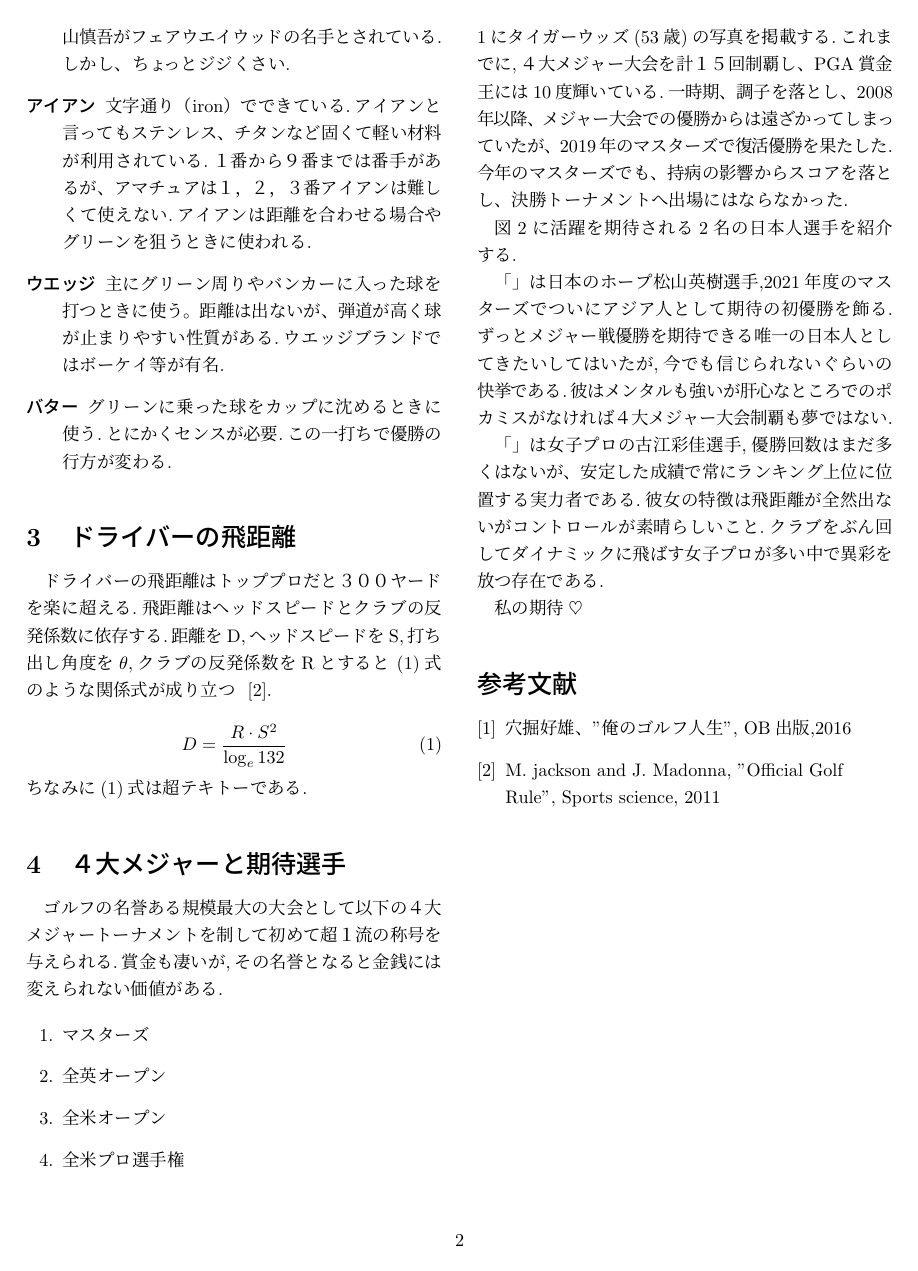
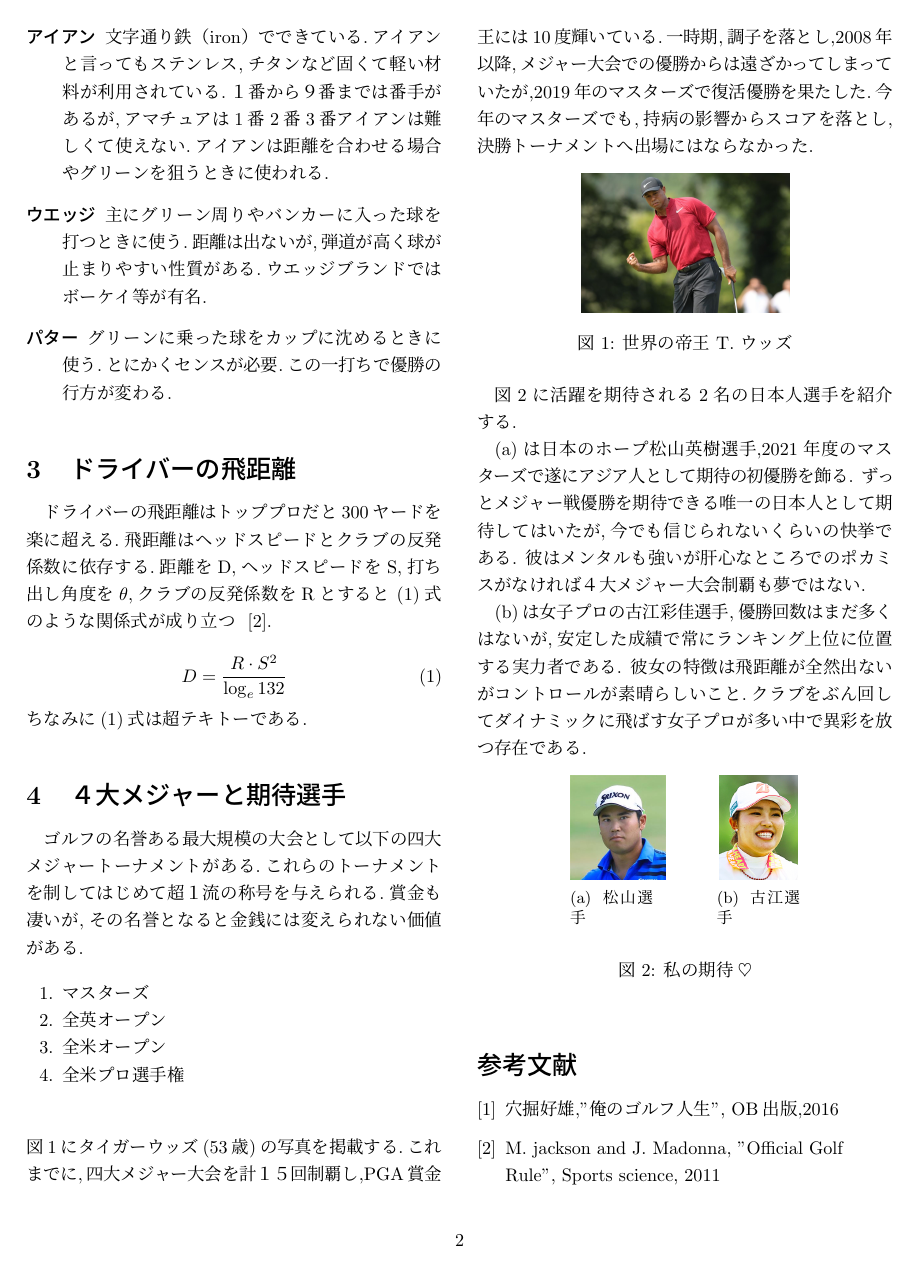
Before and after one commit to amyoshi-hub/LATEX2, a LaTeX document (golf_220084.tex): page 2 of 3 before the commit and page 2 of 2 after it. Compiled offline with pLaTeX and dvipdfmx.

Commit message:
Add files via upload

```diff
--- a/golf_220084.tex
+++ b/golf_220084.tex
@@ -7,6 +7,8 @@
 
 \usepackage{amsmath}
 \usepackage{subcaption}
+\usepackage{enumitem}
+\usepackage{pgffor}
 
 \begin{document}
 
@@ -80,19 +86,20 @@
 
     \item[フェアウエイウッド]
-    ドライバー以外のウッド、最近はアイアンの代わりに利用するゴルファーも多い.片山慎吾がフェアウエイウッドの名手とされている.しかし、ちょっとジジくさい.
+    ドライバー以外のウッド,最近はアイアンの代わりに利用するゴルファーも多い.\\
+    片山晋呉がフェアウエイウッドの名手とされている.しかし,ちょっとジジくさい.
 
     \item[アイアン]
-    文字通り（iron）でできている.アイアンと言ってもステンレス、チタンなど固くて軽い材料が利用されている.１番から９番までは番手があるが、アマチュアは１，２，３番アイアンは難しくて使えない.アイアンは距離を合わせる場合やグリーンを狙うときに使われる.
+    文字通り鉄（iron）でできている.アイアンと言ってもステンレス,チタンなど固くて軽い材料が利用されている.１番から９番までは番手があるが,アマチュアは\foreach \n in {1,2,3} {\n 番}アイアンは難しくて使えない.アイアンは距離を合わせる場合やグリーンを狙うときに使われる.
 
     \item[ウエッジ]
-    主にグリーン周りやバンカーに入った球を打つときに使う。距離は出ないが、弾道が高く球が止まりやすい性質がある.ウエッジブランドではボーケイ等が有名.
+    主にグリーン周りやバンカーに入った球を打つときに使う.距離は出ないが,弾道が高く球が止まりやすい性質がある.ウエッジブランドではボーケイ等が有名.
 
-    \item[バター]
+    \item[パター]
     グリーンに乗った球をカップに沈めるときに使う.とにかくセンスが必要.この一打ちで優勝の行方が変わる.
 \end{description}
 
 \section{ドライバーの飛距離}
-ドライバーの飛距離はトッププロだと３００ヤードを楽に超える.飛距離はヘッドスピードとクラブの反発係数に依存する.距離をD,ヘッドスピードをS,打ち出し角度を$\theta$,クラブの反発係数をRとすると~\eqref{eq:dist}式のような関係式が成り立つ ~\cite{ref2}.
+ドライバーの飛距離はトッププロだと300ヤードを楽に超える.飛距離はヘッドスピードとクラブの反発係数に依存する.距離をD,ヘッドスピードをS,打ち出し角度を$\theta$,クラブの反発係数をRとすると~\eqref{eq:dist}式のような関係式が成り立つ ~\cite{ref2}.
 
 \begin{equation}
     D = \frac{R \cdot S^2} {\log_{e} 132} \label{eq:dist}
@@ -100,54 +107,57 @@
 ちなみに\eqref{eq:dist}式は超テキトーである.
 
 \section{４大メジャーと期待選手}
-ゴルフの名誉ある規模最大の大会として以下の４大メジャートーナメントを制して初めて超１流の称号を与えられる.賞金も凄いが,その名誉となると金銭には変えられない価値がある.
+ゴルフの名誉ある最大規模の大会として以下の四大メジャートーナメントがある.これらのトーナメントを制してはじめて超１流の称号を与えられる.賞金も凄いが,その名誉となると金銭には変えられない価値がある.
 
-\begin{enumerate}
+\vspace{10pt}
+\begin{enumerate}[nosep]
     \item マスターズ
     \item 全英オープン
     \item 全米オープン
     \item 全米プロ選手権
 \end{enumerate}
-\ref{fig:ref1}にタイガーウッズ(53歳)の写真を掲載する.これまでに,４大メジャー大会を計１５回制覇し、PGA賞金王には10度輝いている.一時期、調子を落とし、2008年以降、メジャー大会での優勝からは遠ざかってしまっていたが、2019年のマスターズで復活優勝を果たした.今年のマスターズでも、持病の影響からスコアを落とし、決勝トーナメントへ出場にはならなかった.
+\vspace{25pt}
+図\ref{fig:ref1}にタイガーウッズ(53歳)の写真を掲載する.これまでに,四大メジャー大会を計１５回制覇し,PGA賞金王には10度輝いている.一時期,調子を落とし,2008年以降,メジャー大会での優勝からは遠ざかってしまっていたが,2019年のマスターズで復活優勝を果たした.今年のマスターズでも,持病の影響からスコアを落とし,決勝トーナメントへ出場にはならなかった.
 
 \begin{figure}[htbp]
     \centering
-    \includegraphics{tiger.jpg}
+    \includegraphics[width=0.5 \columnwidth]{tiger.jpg}
     \caption{世界の帝王 T. ウッズ}
     \label{fig:ref1}
 \end{figure}
-図2に活躍を期待される2名の日本人選手を紹介する.
+図\ref{fig:japan_players}に活躍を期待される2名の日本人選手を紹介する.
 
 
-「」は日本のホープ松山英樹選手,2021年度のマスターズでついにアジア人として期待の初優勝を飾る.ずっとメジャー戦優勝を期待できる唯一の日本人としてきたいしてはいたが,今でも信じられないぐらいの快挙である.彼はメンタルも強いが肝心なところでのポカミスがなければ４大メジャー大会制覇も夢ではない.
+(\subref{sub:ref1})は日本のホープ松山英樹選手,2021年度のマスターズで遂にアジア人として期待の初優勝を飾る.
+ずっとメジャー戦優勝を期待できる唯一の日本人として期待してはいたが,今でも信じられないくらいの快挙である.
+彼はメンタルも強いが肝心なところでのポカミスがなければ４大メジャー大会制覇も夢ではない.
 
-「」は女子プロの古江彩佳選手,優勝回数はまだ多くはないが、安定した成績で常にランキング上位に位置する実力者である.彼女の特徴は飛距離が全然出ないがコントロールが素晴らしいこと.クラブをぶん回してダイナミックに飛ばす女子プロが多い中で異彩を放つ存在である.
+(\subref{sub:ref2})は女子プロの古江彩佳選手,優勝回数はまだ多くはないが,安定した成績で常にランキング上位に位置する実力者である.
+彼女の特徴は飛距離が全然出ないがコントロールが素晴らしいこと.クラブをぶん回してダイナミックに飛ばす女子プロが多い中で異彩を放つ存在である.
 
 \begin{figure}[htbp]
     \centering
-    % 左側の写真
-    \begin{subfigure}{0.48\columnwidth}
+    \begin{subfigure}{0.2\columnwidth}
         \centering
-        \includegraphics[width=\textwidth]{matuyama.jpg}
+        \includegraphics[height=2cm, keepaspectratio]{matuyama.jpg}
         \caption{松山選手}
-        \label{sub:matuyama}
+        \label{sub:ref1}
     \end{subfigure}
-    \hfill % 左右に最大限広げて配置
-    % 右側の写真
-    \begin{subfigure}{0.48\columnwidth}
+    \hspace{1cm}
+    \begin{subfigure}{0.2\columnwidth}
         \centering
-        \includegraphics[width=\textwidth]{furue.jpg}
+        \includegraphics[height=2cm, keepaspectratio]{furue.jpg}
         \caption{古江選手}
-        \label{sub:furue}
+        \label{sub:ref2}
     \end{subfigure}
 
-    \caption{期待の日本人選手}
+    \vspace{5pt}
+    \caption{私の期待$\heartsuit$}
     \label{fig:japan_players}
 \end{figure}
-私の期待$\heartsuit$
 
 \begin{thebibliography}{9}
-\bibitem{ref1} 穴掘好雄、"俺のゴルフ人生", OB出版,2016
+\bibitem{ref1} 穴掘好雄,"俺のゴルフ人生", OB出版,2016
 \bibitem{ref2} M. jackson and J. Madonna, "Official Golf \\
 Rule", Sports science, 2011
 \end{thebibliography}
```
Also changed, not shown: golf_220084.pdf, golf_220084.tex (20 more changed lines), 3 other files.
